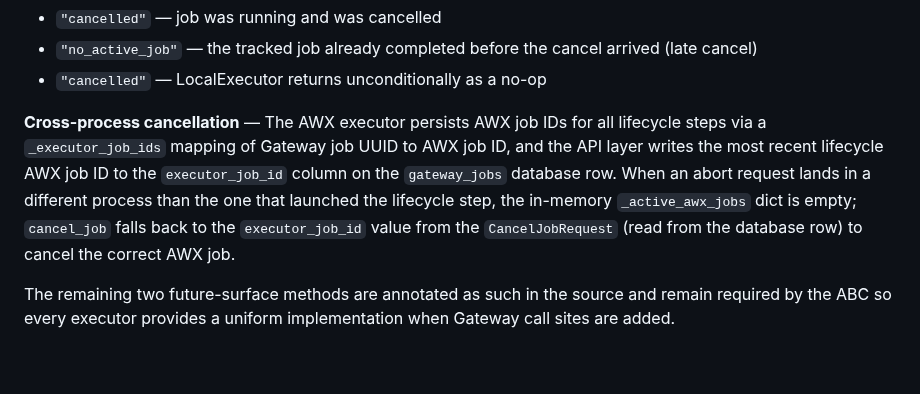
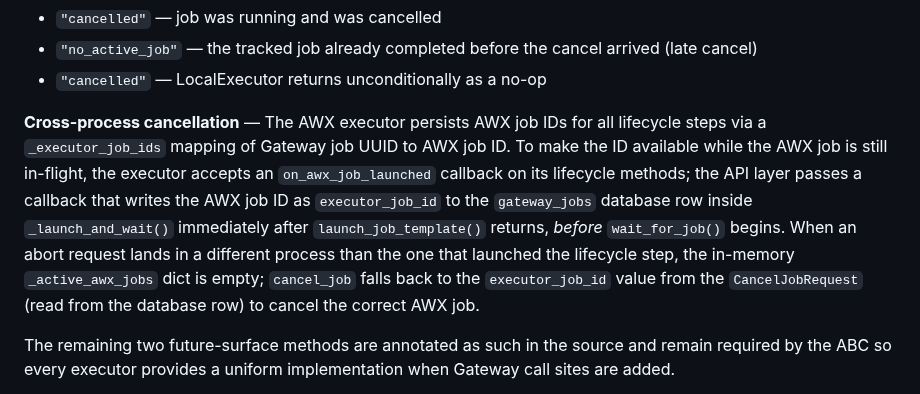
Before and after one commit to weiyentan/opencode-gateway, a Markdown page: docs/adr/0002-executor-plugin-interface.md, the part around the change. Rendered like a GitHub page; blank space fills up the shorter version.

Commit message:
docs: update documentation for executor_job_id persistence callback
Update CONTEXT.md and docs/adr/0002-executor-plugin-interface.md
to describe the new on_awx_job_launched callback mechanism.

```diff
--- a/docs/adr/0002-executor-plugin-interface.md
+++ b/docs/adr/0002-executor-plugin-interface.md
@@ -71,13 +71,17 @@ The ``CancelJobResponse`` status can be:
 
 **Cross-process cancellation** — The AWX executor persists AWX job IDs
 for all lifecycle steps via a ``_executor_job_ids`` mapping of Gateway
-job UUID to AWX job ID, and the API layer writes the most recent
-lifecycle AWX job ID to the ``executor_job_id`` column on the
-``gateway_jobs`` database row. When an abort request lands in a
-different process than the one that launched the lifecycle step, the
-in-memory ``_active_awx_jobs`` dict is empty; ``cancel_job`` falls back
-to the ``executor_job_id`` value from the ``CancelJobRequest`` (read
-from the database row) to cancel the correct AWX job.
+job UUID to AWX job ID. To make the ID available while the AWX job is
+still in-flight, the executor accepts an ``on_awx_job_launched`` callback
+on its lifecycle methods; the API layer passes a callback that writes
+the AWX job ID as ``executor_job_id`` to the ``gateway_jobs`` database
+row inside ``_launch_and_wait()`` immediately after
+``launch_job_template()`` returns, *before* ``wait_for_job()`` begins.
+When an abort request lands in a different process than the one that
+launched the lifecycle step, the in-memory ``_active_awx_jobs`` dict is
+empty; ``cancel_job`` falls back to the ``executor_job_id`` value from
+the ``CancelJobRequest`` (read from the database row) to cancel the
+correct AWX job.
 
 The remaining two future-surface methods are annotated as such in the
 source and remain required by the ABC so every executor provides a
```
Also changed, not shown: CONTEXT.md (+12 -9 lines).
